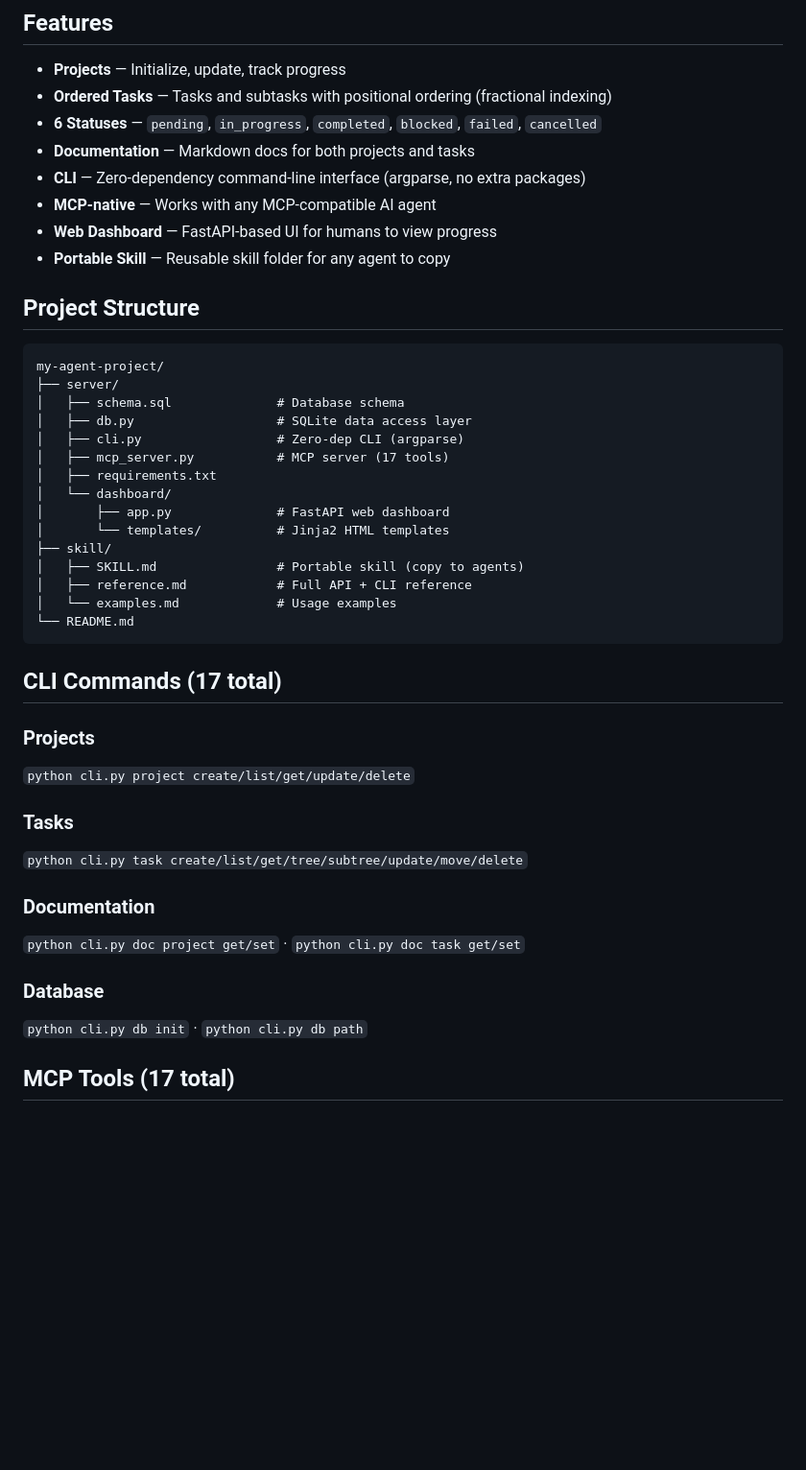
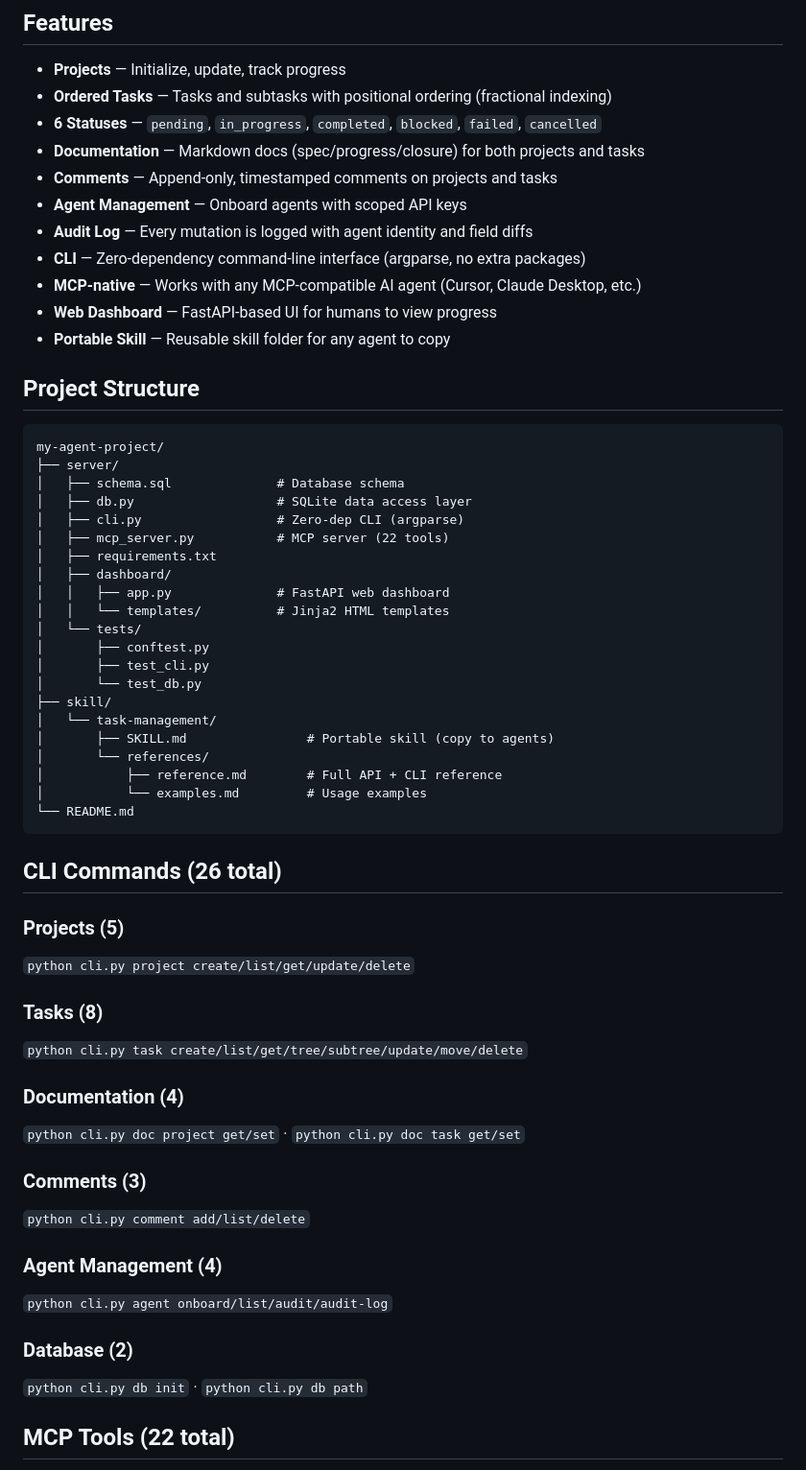
Before and after one commit to vikasudasi/my-agent-project, a Markdown page: README.md, the part around one of its changes. Shown at 96% size. GitHub-like rendering; blank space fills up the shorter version.

````diff
--- a/README.md
+++ b/README.md
@@ -101,9 +101,12 @@ Open http://localhost:8000
 - **Projects** — Initialize, update, track progress
 - **Ordered Tasks** — Tasks and subtasks with positional ordering (fractional indexing)
 - **6 Statuses** — `pending`, `in_progress`, `completed`, `blocked`, `failed`, `cancelled`
-- **Documentation** — Markdown docs for both projects and tasks
+- **Documentation** — Markdown docs (spec/progress/closure) for both projects and tasks
+- **Comments** — Append-only, timestamped comments on projects and tasks
+- **Agent Management** — Onboard agents with scoped API keys
+- **Audit Log** — Every mutation is logged with agent identity and field diffs
 - **CLI** — Zero-dependency command-line interface (argparse, no extra packages)
-- **MCP-native** — Works with any MCP-compatible AI agent
+- **MCP-native** — Works with any MCP-compatible AI agent (Cursor, Claude Desktop, etc.)
 - **Web Dashboard** — FastAPI-based UI for humans to view progress
 - **Portable Skill** — Reusable skill folder for any agent to copy
 
@@ -115,31 +118,43 @@ my-agent-project/
 │   ├── schema.sql              # Database schema
 │   ├── db.py                   # SQLite data access layer
 │   ├── cli.py                  # Zero-dep CLI (argparse)
-│   ├── mcp_server.py           # MCP server (17 tools)
+│   ├── mcp_server.py           # MCP server (22 tools)
 │   ├── requirements.txt
-│   └── dashboard/
-│       ├── app.py              # FastAPI web dashboard
-│       └── templates/          # Jinja2 HTML templates
+│   ├── dashboard/
+│   │   ├── app.py              # FastAPI web dashboard
+│   │   └── templates/          # Jinja2 HTML templates
+│   └── tests/
+│       ├── conftest.py
+│       ├── test_cli.py
+│       └── test_db.py
 ├── skill/
-│   ├── SKILL.md                # Portable skill (copy to agents)
-│   ├── reference.md            # Full API + CLI reference
-│   └── examples.md             # Usage examples
+│   └── task-management/
+│       ├── SKILL.md                # Portable skill (copy to agents)
+│       └── references/
+│           ├── reference.md        # Full API + CLI reference
+│           └── examples.md         # Usage examples
 └── README.md
 ```
 
-## CLI Commands (17 total)
+## CLI Commands (26 total)
 
-### Projects
+### Projects (5)
 `python cli.py project create/list/get/update/delete`
 
-### Tasks
+### Tasks (8)
 `python cli.py task create/list/get/tree/subtree/update/move/delete`
 
-### Documentation
+### Documentation (4)
 `python cli.py doc project get/set` · `python cli.py doc task get/set`
 
-### Database
+### Comments (3)
+`python cli.py comment add/list/delete`
+
+### Agent Management (4)
+`python cli.py agent onboard/list/audit/audit-log`
+
+### Database (2)
 `python cli.py db init` · `python cli.py db path`
 
-## MCP Tools (17 total)
+## MCP Tools (22 total)
 
````
Also changed, not shown: other parts of README.md (+13 -3 lines).
